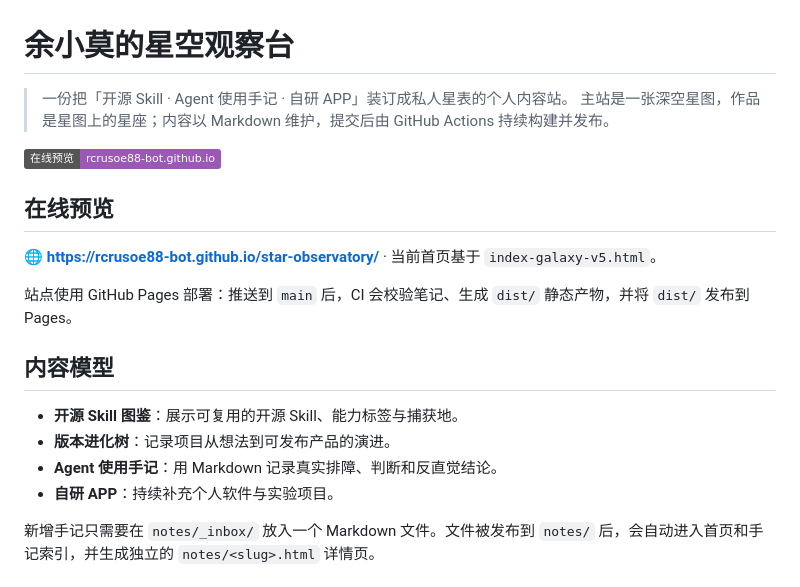
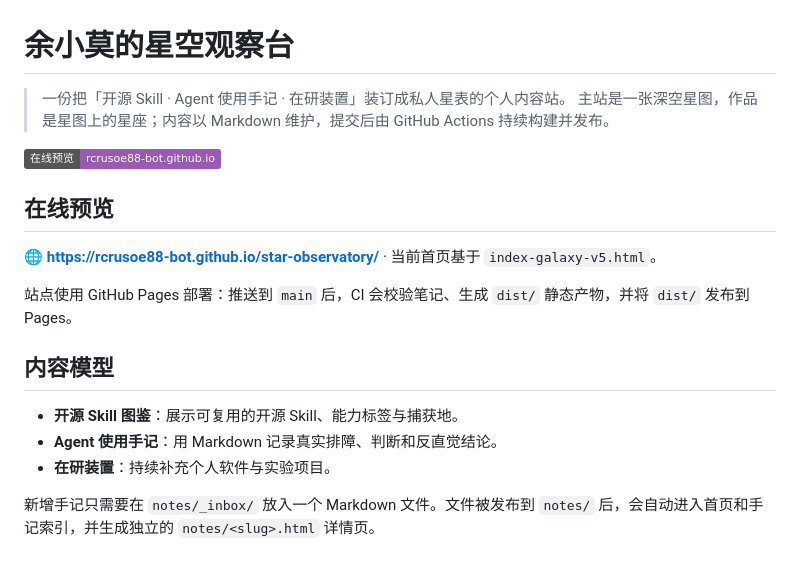
Before and after one commit to rcrusoe88-bot/star-observatory, a Markdown page: README.md, the part around the change. Drawn GitHub-style; badges without logos.

Commit message:
docs: sync readme content model

```diff
--- a/README.md
+++ b/README.md
@@ -1,6 +1,6 @@
 # 余小莫的星空观察台
 
-> 一份把「开源 Skill · Agent 使用手记 · 自研 APP」装订成私人星表的个人内容站。
+> 一份把「开源 Skill · Agent 使用手记 · 在研装置」装订成私人星表的个人内容站。
 > 主站是一张深空星图，作品是星图上的星座；内容以 Markdown 维护，提交后由 GitHub Actions 持续构建并发布。
 
 [![在线预览](https://img.shields.io/badge/在线预览-rcrusoe88--bot.github.io-9b59b6)](https://rcrusoe88-bot.github.io/star-observatory/)
@@ -14,9 +14,8 @@
 ## 内容模型
 
 - **开源 Skill 图鉴**：展示可复用的开源 Skill、能力标签与捕获地。
-- **版本进化树**：记录项目从想法到可发布产品的演进。
 - **Agent 使用手记**：用 Markdown 记录真实排障、判断和反直觉结论。
-- **自研 APP**：持续补充个人软件与实验项目。
+- **在研装置**：持续补充个人软件与实验项目。
 
 新增手记只需要在 `notes/_inbox/` 放入一个 Markdown 文件。文件被发布到 `notes/` 后，会自动进入首页和手记索引，并生成独立的 `notes/<slug>.html` 详情页。
 
```
